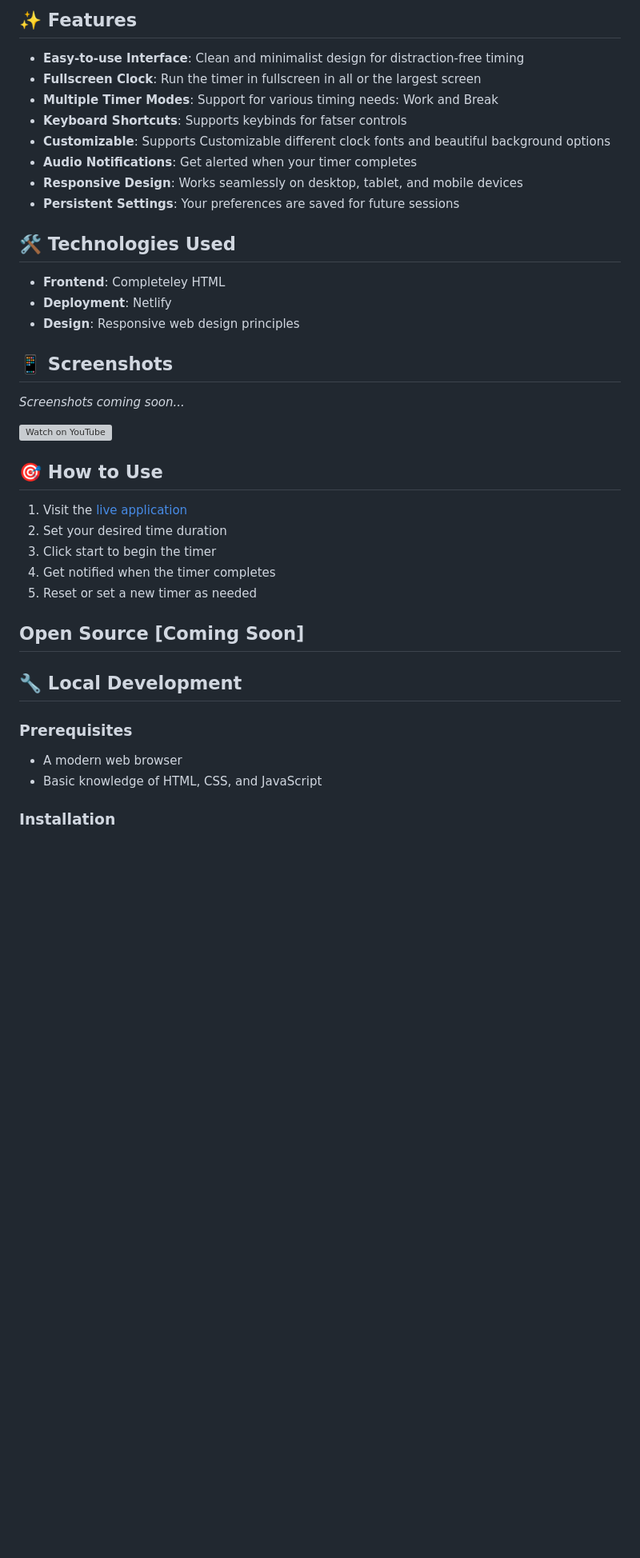
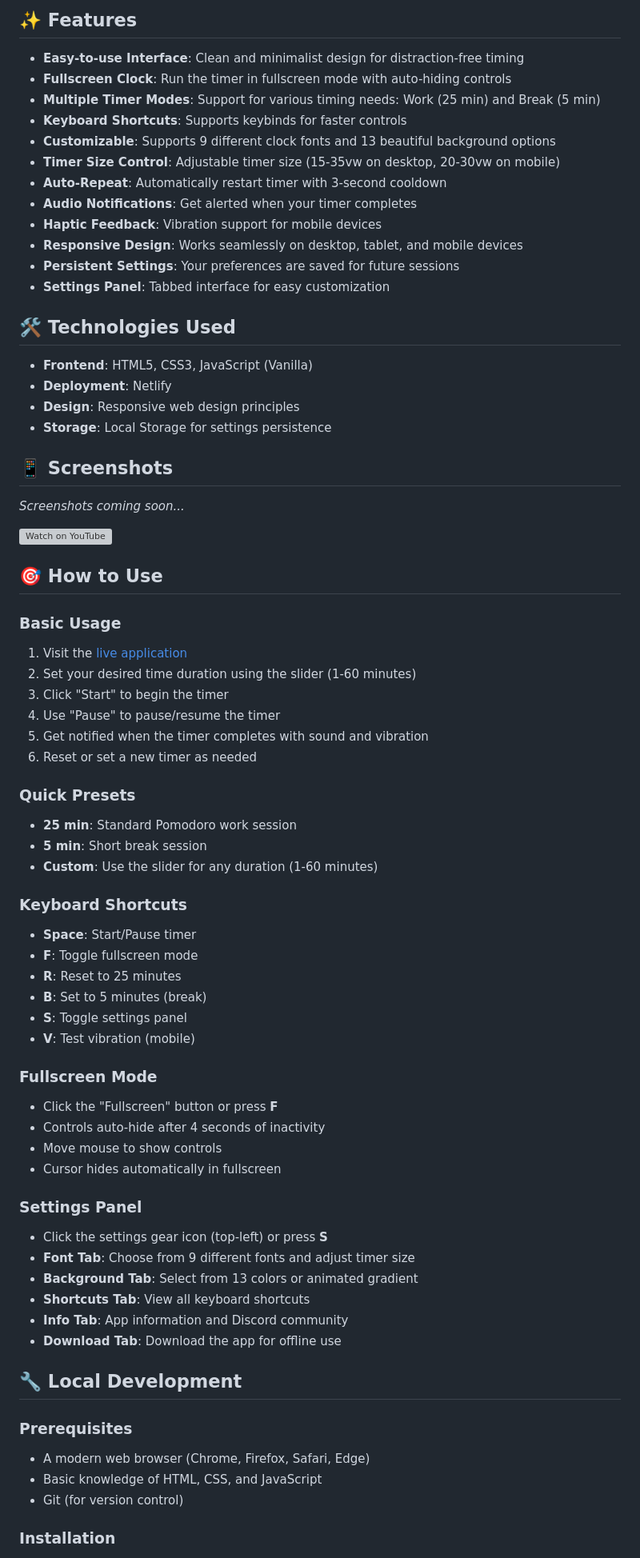
Before and after one commit to beamingnebula/TIMER-POMODORO, a Markdown page: README.md, the part around the change printed below. Shown: that part at 80% size. Rendered like a GitHub page; blank space fills up the shorter version; grey boxes are pictures that could not be loaded.

```diff
--- a/README.md
+++ b/README.md
@@ -9,19 +9,24 @@ Check out the live application: [Timer App](https://timerbymehboob.netlify.app/)
 ## ✨ Features
 
 - **Easy-to-use Interface**: Clean and minimalist design for distraction-free timing
--  **Fullscreen Clock**: Run the timer in fullscreen in all or the largest screen
-- **Multiple Timer Modes**: Support for various timing needs: Work and Break
--  **Keyboard Shortcuts**: Supports keybinds for fatser controls
--   **Customizable**: Supports Customizable different clock fonts and beautiful background options
+- **Fullscreen Clock**: Run the timer in fullscreen mode with auto-hiding controls
+- **Multiple Timer Modes**: Support for various timing needs: Work (25 min) and Break (5 min)
+- **Keyboard Shortcuts**: Supports keybinds for faster controls
+- **Customizable**: Supports 9 different clock fonts and 13 beautiful background options
+- **Timer Size Control**: Adjustable timer size (15-35vw on desktop, 20-30vw on mobile)
+- **Auto-Repeat**: Automatically restart timer with 3-second cooldown
 - **Audio Notifications**: Get alerted when your timer completes
+- **Haptic Feedback**: Vibration support for mobile devices
 - **Responsive Design**: Works seamlessly on desktop, tablet, and mobile devices
 - **Persistent Settings**: Your preferences are saved for future sessions
+- **Settings Panel**: Tabbed interface for easy customization
 
 ## 🛠️ Technologies Used
 
-- **Frontend**: Completeley HTML
+- **Frontend**: HTML5, CSS3, JavaScript (Vanilla)
 - **Deployment**: Netlify
 - **Design**: Responsive web design principles
+- **Storage**: Local Storage for settings persistence
 
 ## 📱 Screenshots
 
@@ -32,19 +37,48 @@ Check out the live application: [Timer App](https://timerbymehboob.netlify.app/)
 
 ## 🎯 How to Use
 
+### Basic Usage
 1. Visit the [live application](https://timerbymehboob.netlify.app/)
-2. Set your desired time duration
-3. Click start to begin the timer
-4. Get notified when the timer completes
-5. Reset or set a new timer as needed
+2. Set your desired time duration using the slider (1-60 minutes)
+3. Click "Start" to begin the timer
+4. Use "Pause" to pause/resume the timer
+5. Get notified when the timer completes with sound and vibration
+6. Reset or set a new timer as needed
 
-## Open Source  [Coming Soon]
+### Quick Presets
+- **25 min**: Standard Pomodoro work session
+- **5 min**: Short break session
+- **Custom**: Use the slider for any duration (1-60 minutes)
+
+### Keyboard Shortcuts
+- **Space**: Start/Pause timer
+- **F**: Toggle fullscreen mode
+- **R**: Reset to 25 minutes
+- **B**: Set to 5 minutes (break)
+- **S**: Toggle settings panel
+- **V**: Test vibration (mobile)
+
+### Fullscreen Mode
+- Click the "Fullscreen" button or press **F**
+- Controls auto-hide after 4 seconds of inactivity
+- Move mouse to show controls
+- Cursor hides automatically in fullscreen
+
+### Settings Panel
+- Click the settings gear icon (top-left) or press **S**
+- **Font Tab**: Choose from 9 different fonts and adjust timer size
+- **Background Tab**: Select from 13 colors or animated gradient
+- **Shortcuts Tab**: View all keyboard shortcuts
+- **Info Tab**: App information and Discord community
+- **Download Tab**: Download the app for offline use
+
 ## 🔧 Local Development
 
 ### Prerequisites
 
-- A modern web browser
+- A modern web browser (Chrome, Firefox, Safari, Edge)
 - Basic knowledge of HTML, CSS, and JavaScript
+- Git (for version control)
 
 ### Installation
 
```
Also changed, not shown: other parts of README.md (+92 -19 lines).
